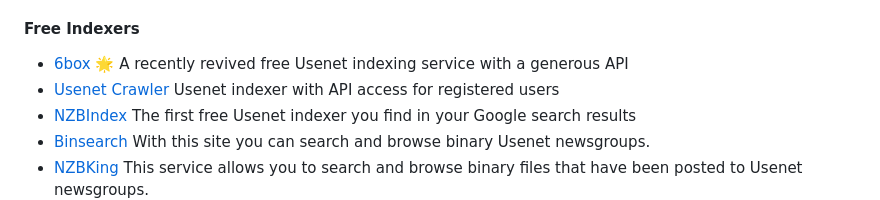
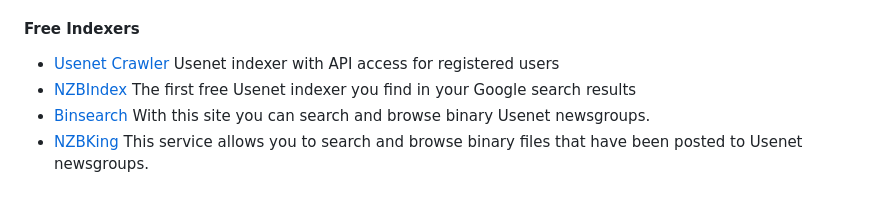
Before and after one commit to Igglybuff/awesome-piracy, a Markdown page: Readme.md, the part around the change. Drawn GitHub-style.

Commit message:
Removes 6box.me
Closes #41

```diff
--- a/Readme.md
+++ b/Readme.md
@@ -630,7 +630,6 @@ ltConfig is a plugin for Deluge that allows direct modification to libtorrent se
 
 #### Free Indexers
 
-- [6box](https://6box.me/) :star2: A recently revived free Usenet indexing service with a generous API
 - [Usenet Crawler](https://usenet-crawler.com/) Usenet indexer with API access for registered users
 - [NZBIndex](https://www.nzbindex.com) The first free Usenet indexer you find in your Google search results
 - [Binsearch](https://www.binsearch.info/) With this site you can search and browse binary Usenet newsgroups.
```
